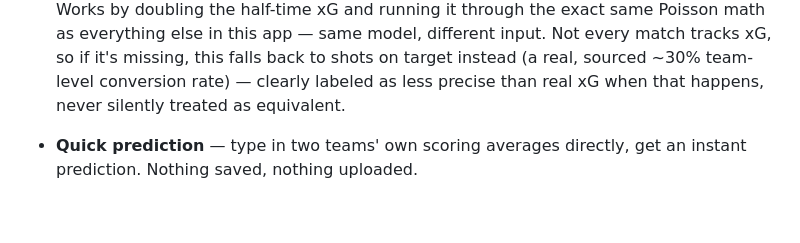
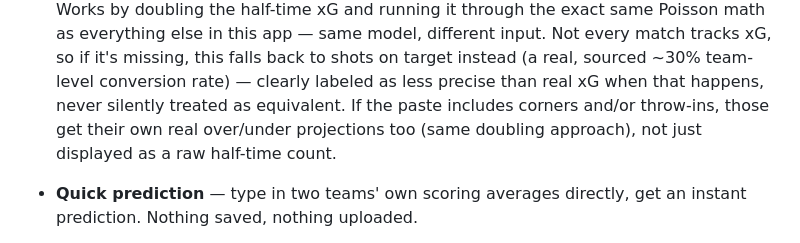
Before and after one commit to ziontech-admin/footyS, a Markdown page: footy-predict/README.md, the part around the change. GitHub-like rendering; blank space fills up the shorter version.

Commit message:
Update README with corner and throw-in projections
Added details about handling corners and throw-ins in predictions.

```diff
--- a/footy-predict/README.md
+++ b/footy-predict/README.md
@@ -168,7 +168,9 @@ leagues or matches the free API doesn't cover:
   input. Not every match tracks xG, so if it's missing, this falls back
   to shots on target instead (a real, sourced ~30% team-level conversion
   rate) — clearly labeled as less precise than real xG when that happens,
-  never silently treated as equivalent.
+  never silently treated as equivalent. If the paste includes corners
+  and/or throw-ins, those get their own real over/under projections too
+  (same doubling approach), not just displayed as a raw half-time count.
 - **Quick prediction** — type in two teams' own scoring averages directly,
   get an instant prediction. Nothing saved, nothing uploaded.
 - **CSV upload** — upload a file of past results (`home_team, away_team,
```
